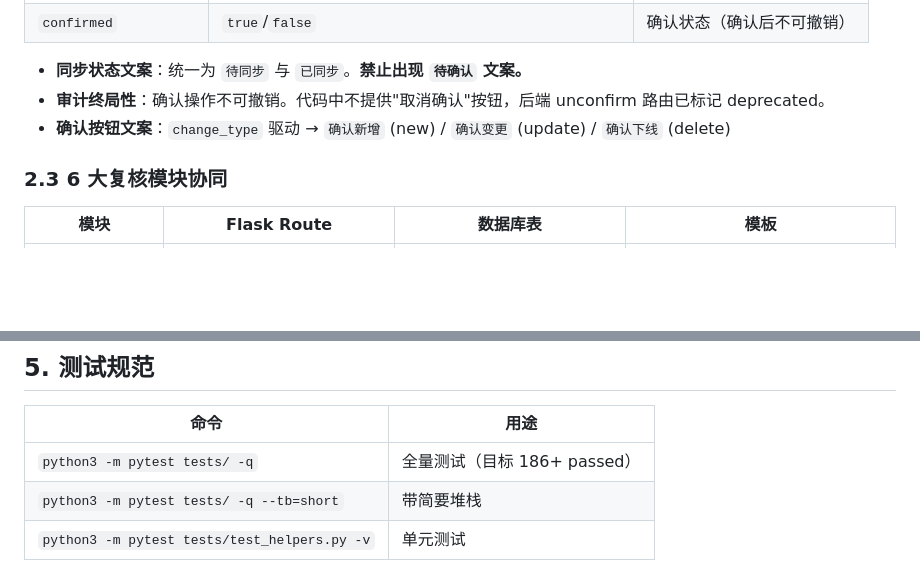
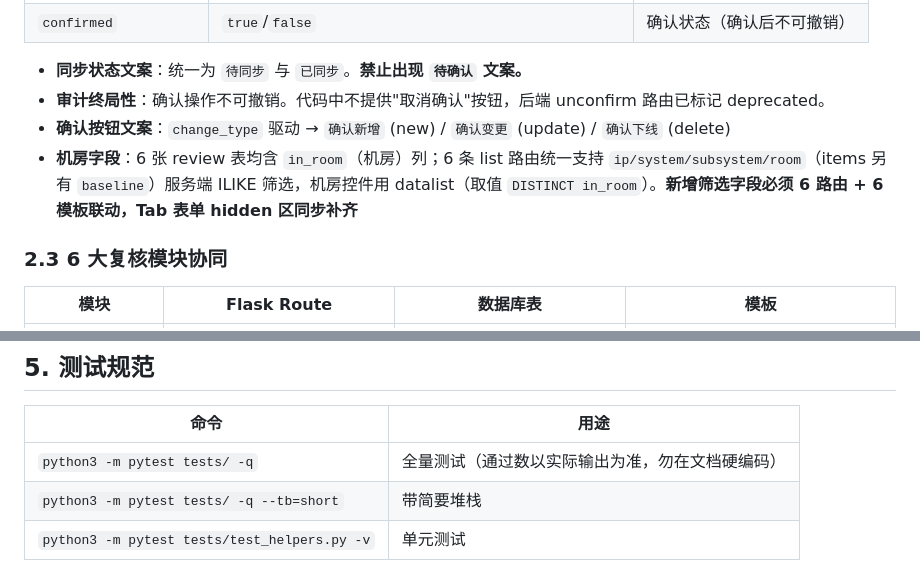
Before and after one commit to i-f2/zabbix_mac, a Markdown page: CLAUDE.md, 2 parts joined by grey strips. Rendered like a GitHub page; blank space fills up the shorter version.

```diff
--- a/CLAUDE.md
+++ b/CLAUDE.md
@@ -36,6 +39,7 @@
 - **同步状态文案**：统一为 `待同步` 与 `已同步`。**禁止出现 `待确认` 文案。**
 - **审计终局性**：确认操作不可撤销。代码中不提供"取消确认"按钮，后端 unconfirm 路由已标记 deprecated。
 - **确认按钮文案**：`change_type` 驱动 → `确认新增` (new) / `确认变更` (update) / `确认下线` (delete)
+- **机房字段**：6 张 review 表均含 `in_room`（机房）列；6 条 list 路由统一支持 `ip/system/subsystem/room`（items 另有 `baseline`）服务端 ILIKE 筛选，机房控件用 datalist（取值 `DISTINCT in_room`）。**新增筛选字段必须 6 路由 + 6 模板联动，Tab 表单 hidden 区同步补齐**
 
 ### 2.3 6 大复核模块协同
 
@@ -172,7 +191,7 @@ base.html
 
 | 命令 | 用途 |
 |---|---|
-| `python3 -m pytest tests/ -q` | 全量测试（目标 186+ passed） |
+| `python3 -m pytest tests/ -q` | 全量测试（通过数以实际输出为准，勿在文档硬编码） |
 | `python3 -m pytest tests/ -q --tb=short` | 带简要堆栈 |
 | `python3 -m pytest tests/test_helpers.py -v` | 单元测试 |
 
```
Also changed, not shown: other parts of CLAUDE.md (+36 -11 lines).
